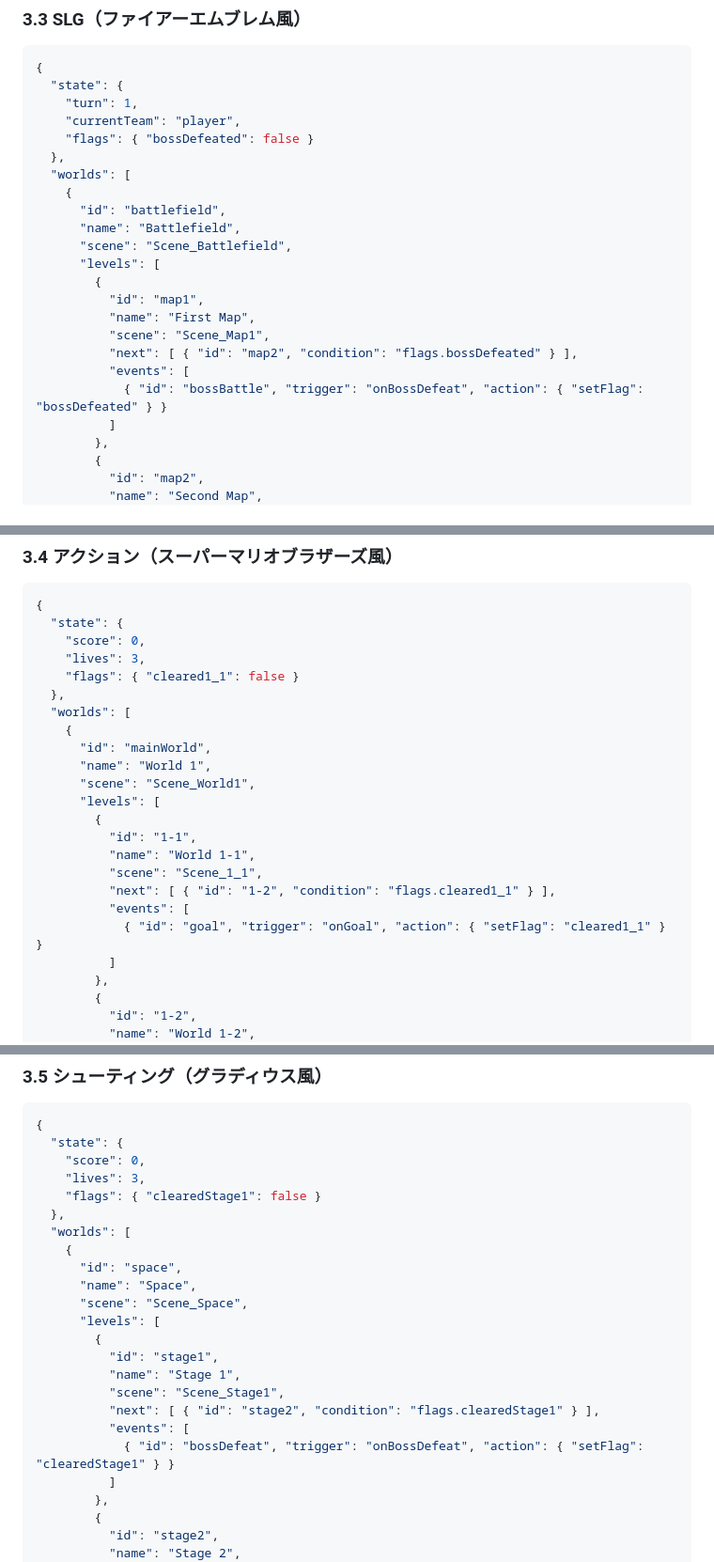
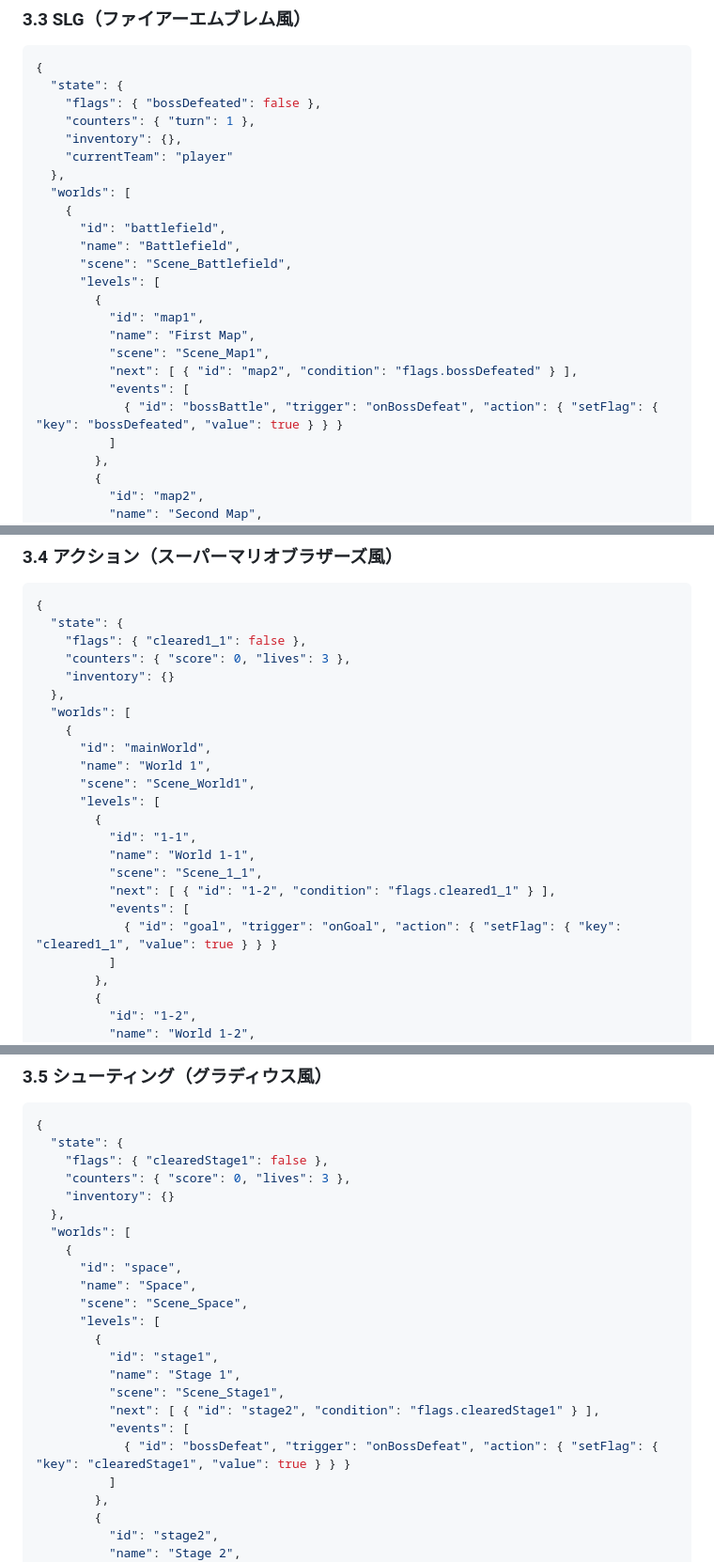
Before and after one commit to hiroxpepe/germio, a Markdown page: Germio_Overview_JP.md, 3 parts joined by grey strips. Shown at 94% size. GitHub-like rendering.

````diff
--- a/Germio_Overview_JP.md
+++ b/Germio_Overview_JP.md
@@ -116,9 +116,10 @@ Germio のゲーム構成は、
 ```json
 {
   "state": {
-    "turn": 1,
-    "currentTeam": "player",
-    "flags": { "bossDefeated": false }
+    "flags": { "bossDefeated": false },
+    "counters": { "turn": 1 },
+    "inventory": {},
+    "currentTeam": "player"
   },
   "worlds": [
     {
@@ -132,7 +133,7 @@ Germio のゲーム構成は、
           "scene": "Scene_Map1",
           "next": [ { "id": "map2", "condition": "flags.bossDefeated" } ],
           "events": [
-            { "id": "bossBattle", "trigger": "onBossDefeat", "action": { "setFlag": "bossDefeated" } }
+            { "id": "bossBattle", "trigger": "onBossDefeat", "action": { "setFlag": { "key": "bossDefeated", "value": true } } }
           ]
         },
         {
@@ -153,9 +154,9 @@ Germio のゲーム構成は、
 ```json
 {
   "state": {
-    "score": 0,
-    "lives": 3,
-    "flags": { "cleared1_1": false }
+    "flags": { "cleared1_1": false },
+    "counters": { "score": 0, "lives": 3 },
+    "inventory": {}
   },
   "worlds": [
     {
@@ -169,7 +170,7 @@ Germio のゲーム構成は、
           "scene": "Scene_1_1",
           "next": [ { "id": "1-2", "condition": "flags.cleared1_1" } ],
           "events": [
-            { "id": "goal", "trigger": "onGoal", "action": { "setFlag": "cleared1_1" } }
+            { "id": "goal", "trigger": "onGoal", "action": { "setFlag": { "key": "cleared1_1", "value": true } } }
           ]
         },
         {
@@ -190,9 +191,9 @@ Germio のゲーム構成は、
 ```json
 {
   "state": {
-    "score": 0,
-    "lives": 3,
-    "flags": { "clearedStage1": false }
+    "flags": { "clearedStage1": false },
+    "counters": { "score": 0, "lives": 3 },
+    "inventory": {}
   },
   "worlds": [
     {
@@ -206,7 +207,7 @@ Germio のゲーム構成は、
           "scene": "Scene_Stage1",
           "next": [ { "id": "stage2", "condition": "flags.clearedStage1" } ],
           "events": [
-            { "id": "bossDefeat", "trigger": "onBossDefeat", "action": { "setFlag": "clearedStage1" } }
+            { "id": "bossDefeat", "trigger": "onBossDefeat", "action": { "setFlag": { "key": "clearedStage1", "value": true } } }
           ]
         },
         {
````
Also changed, not shown: other parts of Germio_Overview_JP.md (+24 -27 lines), Germio_Overview_EN.md (+39 -42 lines).
